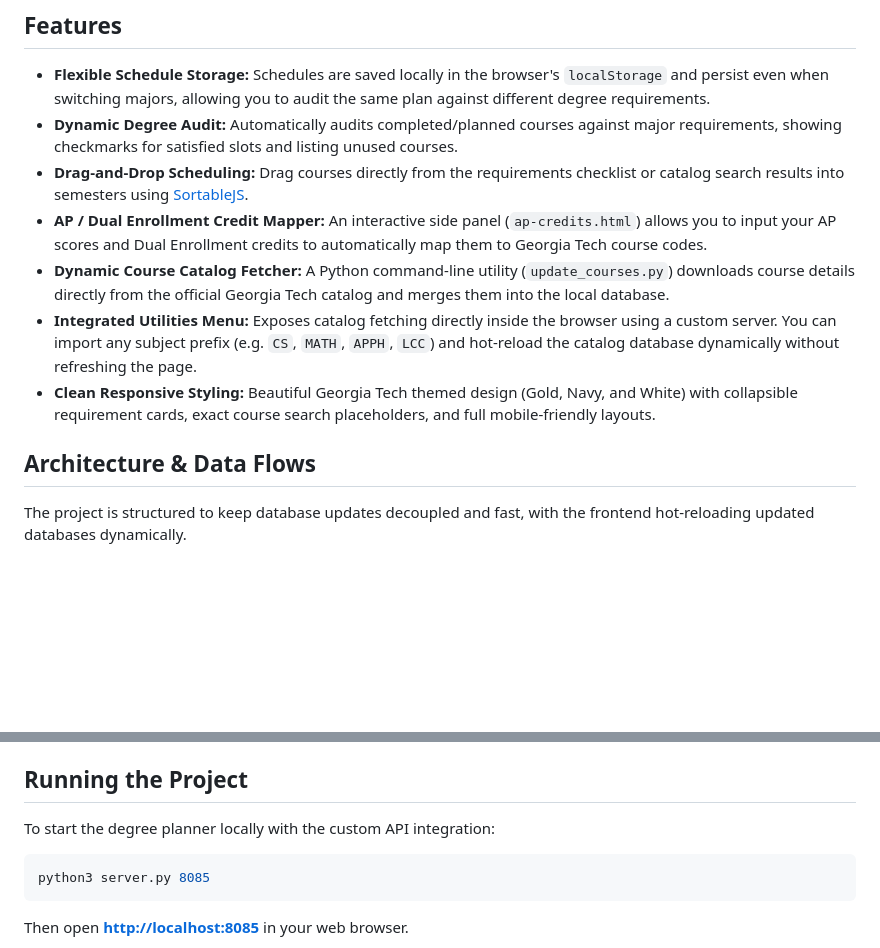
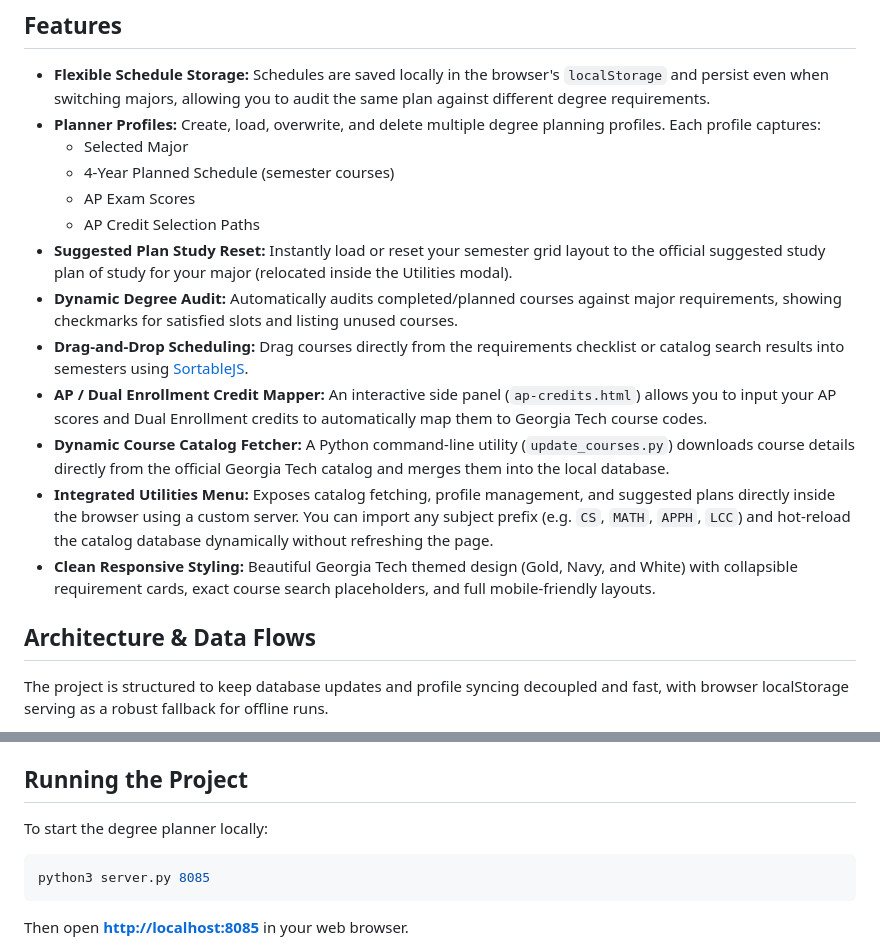
Before and after one commit to marallyn/gt-scheduler, a Markdown page: ANTIGRAVITY.md, 2 parts joined by grey strips. Rendered like a GitHub page; blank space fills up the shorter version.

````diff
--- a/ANTIGRAVITY.md
+++ b/ANTIGRAVITY.md
@@ -4,16 +4,22 @@ A web-based tool for planning a 4-year degree schedule at Georgia Tech. It handl
 
 ## Features
 - **Flexible Schedule Storage:** Schedules are saved locally in the browser's `localStorage` and persist even when switching majors, allowing you to audit the same plan against different degree requirements.
+- **Planner Profiles:** Create, load, overwrite, and delete multiple degree planning profiles. Each profile captures:
+  - Selected Major
+  - 4-Year Planned Schedule (semester courses)
+  - AP Exam Scores
+  - AP Credit Selection Paths
+- **Suggested Plan Study Reset:** Instantly load or reset your semester grid layout to the official suggested study plan of study for your major (relocated inside the Utilities modal).
 - **Dynamic Degree Audit:** Automatically audits completed/planned courses against major requirements, showing checkmarks for satisfied slots and listing unused courses.
 - **Drag-and-Drop Scheduling:** Drag courses directly from the requirements checklist or catalog search results into semesters using [SortableJS](https://sortablejs.github.io/Sortable/).
 - **AP / Dual Enrollment Credit Mapper:** An interactive side panel (`ap-credits.html`) allows you to input your AP scores and Dual Enrollment credits to automatically map them to Georgia Tech course codes.
 - **Dynamic Course Catalog Fetcher:** A Python command-line utility (`update_courses.py`) downloads course details directly from the official Georgia Tech catalog and merges them into the local database.
-- **Integrated Utilities Menu:** Exposes catalog fetching directly inside the browser using a custom server. You can import any subject prefix (e.g. `CS`, `MATH`, `APPH`, `LCC`) and hot-reload the catalog database dynamically without refreshing the page.
+- **Integrated Utilities Menu:** Exposes catalog fetching, profile management, and suggested plans directly inside the browser using a custom server. You can import any subject prefix (e.g. `CS`, `MATH`, `APPH`, `LCC`) and hot-reload the catalog database dynamically without refreshing the page.
 - **Clean Responsive Styling:** Beautiful Georgia Tech themed design (Gold, Navy, and White) with collapsible requirement cards, exact course search placeholders, and full mobile-friendly layouts.
 
 ## Architecture & Data Flows
 
-The project is structured to keep database updates decoupled and fast, with the frontend hot-reloading updated databases dynamically.
+The project is structured to keep database updates and profile syncing decoupled and fast, with browser localStorage serving as a robust fallback for offline runs.
 
 ```mermaid
 graph TD
@@ -85,7 +74,7 @@ When a subject prefix (e.g., `NEUR`) is fetched:
 - `ANTIGRAVITY.md`: Project documentation and architecture guide.
 
 ## Running the Project
-To start the degree planner locally with the custom API integration:
+To start the degree planner locally:
 ```bash
 python3 server.py 8085
 ```
````
Also changed, not shown: other parts of ANTIGRAVITY.md (+36 -53 lines).
